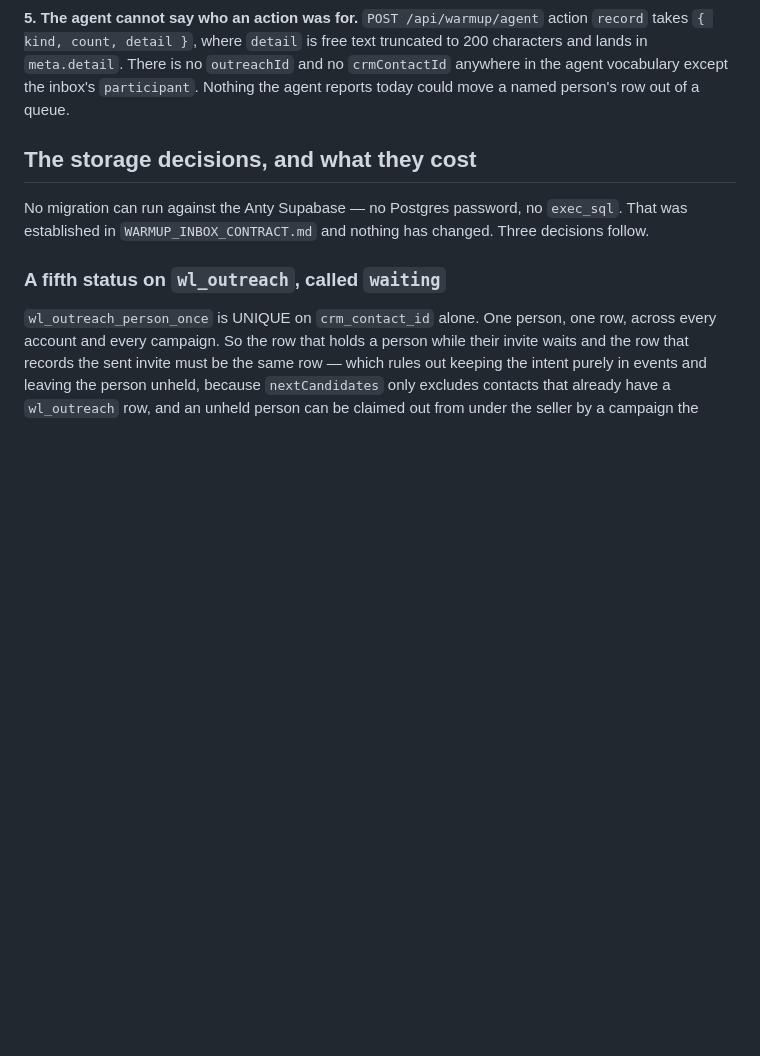
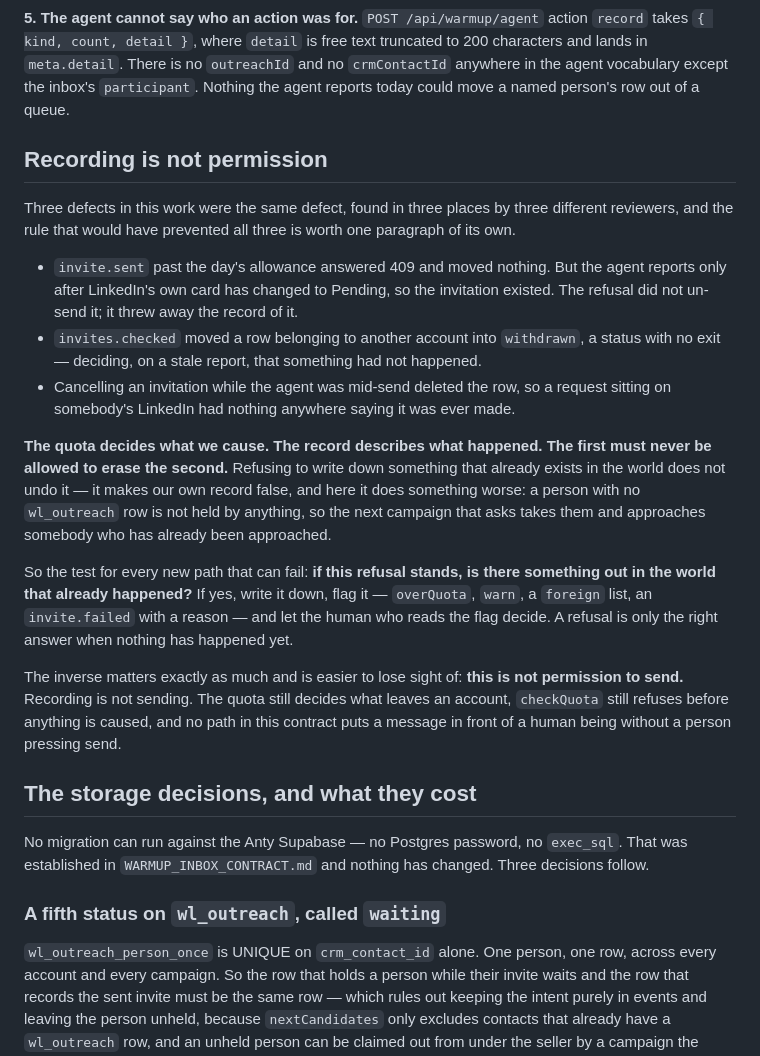
Before and after one commit to Stepan2097/Outbound-Sales, a Markdown page: CONTACT_OUTREACH_CONTRACT.md, the part around the change. Rendered like a GitHub page; blank space fills up the shorter version.

Commit message:
Правило, яке б зупинило три дефекти замість одного
Три знахідки рецензії виявились однією, знайденою в трьох місцях: запит понад
квоту, який LinkedIn уже надіслав, відмовлявся записуватись; перевірка рухала
чужий рядок у withdrawn, звідки виходу немає; скасування посеред відправки
лишало запит у LinkedIn без жодного сліду. Усі три — про відмову записати те,
що вже сталося.

Записано окремим розділом перед рішеннями по сховищу: квота вирішує, що ми
спричиняємо, запис описує, що сталося, і перше ніколи не має стирати друге.
Відмова записати те, що вже існує у світі, не скасовує цього — вона робить
неправдивим наш власний запис, а тут ще й гірше: людина без рядка wl_outreach
нічим не тримається, і наступна кампанія бере того, до кого вже підходили.

Звідси перевірка для кожного нового шляху, який може відмовити: якщо ця відмова
встоїть, чи існує вже щось у світі? Якщо так — записати, позначити і дати людині
вирішувати. Відмова доречна лише тоді, коли ще нічого не сталося.

Зворотне сказано там само, бо його легше загубити: це не дозвіл надсилати.
Запис — не відправка, квота й далі вирішує, що виходить з акаунта, і жоден шлях
у цьому контракті не кладе повідомлення перед людиною без того, щоб хтось
натиснув «надіслати».

Co-Authored-By: Claude Opus 5 <noreply@anthropic.com>

```diff
--- a/CONTACT_OUTREACH_CONTRACT.md
+++ b/CONTACT_OUTREACH_CONTRACT.md
@@ -71,6 +71,42 @@ truncated to 200 characters and lands in `meta.detail`. There is no
 `outreachId` and no `crmContactId` anywhere in the agent vocabulary except the
 inbox's `participant`. Nothing the agent reports today could move a named
 person's row out of a queue.
+
+## Recording is not permission
+
+Three defects in this work were the same defect, found in three places by three
+different reviewers, and the rule that would have prevented all three is worth
+one paragraph of its own.
+
+- `invite.sent` past the day's allowance answered 409 and moved nothing. But
+  the agent reports only after LinkedIn's own card has changed to Pending, so
+  the invitation existed. The refusal did not un-send it; it threw away the
+  record of it.
+- `invites.checked` moved a row belonging to another account into `withdrawn`,
+  a status with no exit — deciding, on a stale report, that something had not
+  happened.
+- Cancelling an invitation while the agent was mid-send deleted the row, so a
+  request sitting on somebody's LinkedIn had nothing anywhere saying it was
+  ever made.
+
+**The quota decides what we cause. The record describes what happened. The
+first must never be allowed to erase the second.** Refusing to write down
+something that already exists in the world does not undo it — it makes our own
+record false, and here it does something worse: a person with no `wl_outreach`
+row is not held by anything, so the next campaign that asks takes them and
+approaches somebody who has already been approached.
+
+So the test for every new path that can fail: **if this refusal stands, is
+there something out in the world that already happened?** If yes, write it
+down, flag it — `overQuota`, `warn`, a `foreign` list, an `invite.failed` with
+a reason — and let the human who reads the flag decide. A refusal is only the
+right answer when nothing has happened yet.
+
+The inverse matters exactly as much and is easier to lose sight of: **this is
+not permission to send.** Recording is not sending. The quota still decides
+what leaves an account, `checkQuota` still refuses before anything is caused,
+and no path in this contract puts a message in front of a human being without a
+person pressing send.
 
 ## The storage decisions, and what they cost
 
```
